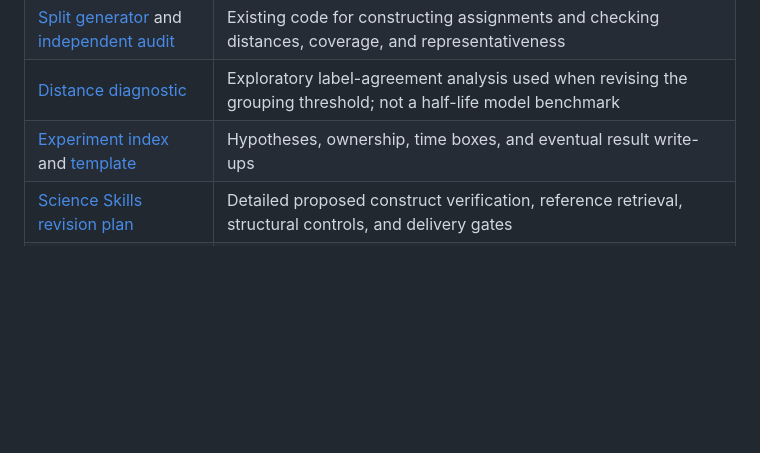
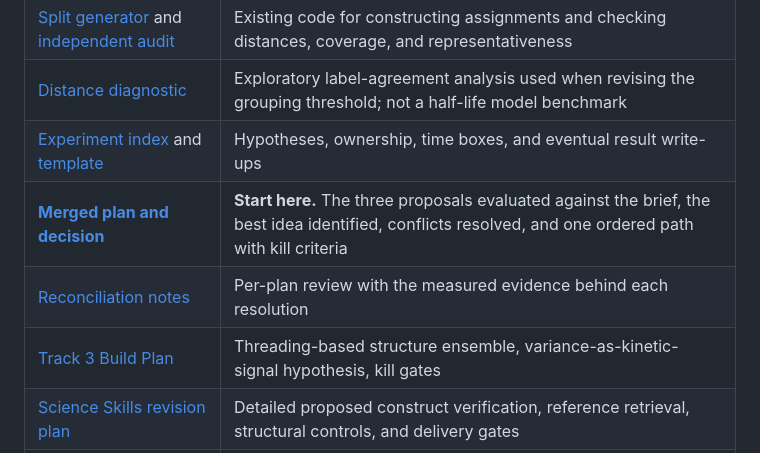
Before and after one commit to aswin-giridhar/london-ai-science-hackathon, a Markdown page: README.md, the part around the change. GitHub-like rendering; blank space fills up the shorter version.

```diff
--- a/README.md
+++ b/README.md
@@ -33,6 +33,9 @@ Stability Lens asks a practical scientific question: given a nine-residue peptid
 | [Split generator](scripts/make_splits.py) and [independent audit](scripts/audit_splits.py) | Existing code for constructing assignments and checking distances, coverage, and representativeness |
 | [Distance diagnostic](scripts/measure_leakage_by_distance.py) | Exploratory label-agreement analysis used when revising the grouping threshold; not a half-life model benchmark |
 | [Experiment index](experiments/README.md) and [template](experiments/TEMPLATE.md) | Hypotheses, ownership, time boxes, and eventual result write-ups |
+| **[Merged plan and decision](PLAN.md)** | **Start here.** The three proposals evaluated against the brief, the best idea identified, conflicts resolved, and one ordered path with kill criteria |
+| [Reconciliation notes](RECONCILIATION.md) | Per-plan review with the measured evidence behind each resolution |
+| [Track 3 Build Plan](Track%203%20Build%20Plan%20%E2%80%94%20Structure-Aware%20pHLA%20Stability%20Prediction.pdf) | Threading-based structure ensemble, variance-as-kinetic-signal hypothesis, kill gates |
 | [Science Skills revision plan](SCIENCE_SKILLS_PLAN.md) | Detailed proposed construct verification, reference retrieval, structural controls, and delivery gates |
 | [Earlier hackathon plan](HACKATHON_PLAN.md) | Detailed research rationale and implementation proposals; historical decisions may be superseded by this README and the saved split files |
 | [Peptide–HLA background primer](Peptide-HLA%20Stability%20Primer.md) | Background written on 2 October 2026, before the event; retained as reference material |
```
Also changed, not shown: PLAN.md (added, +194 -0 lines).
